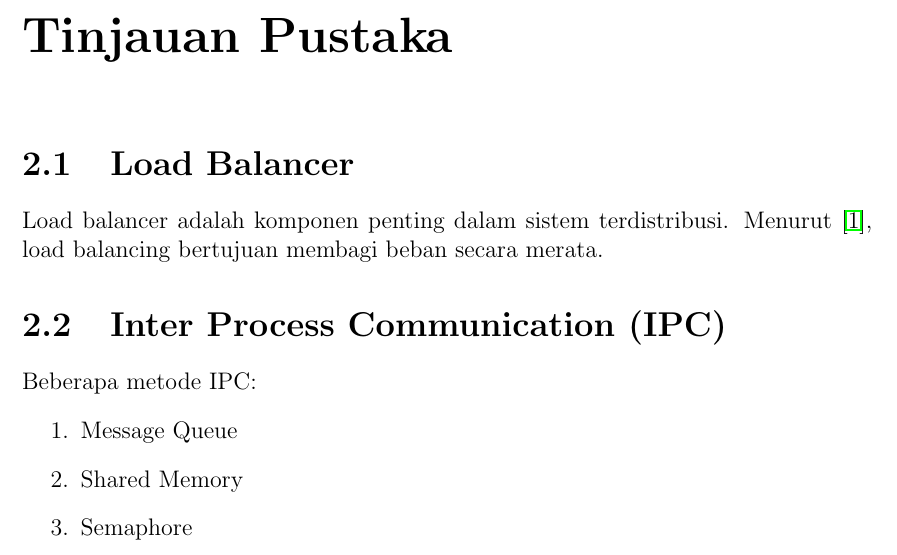
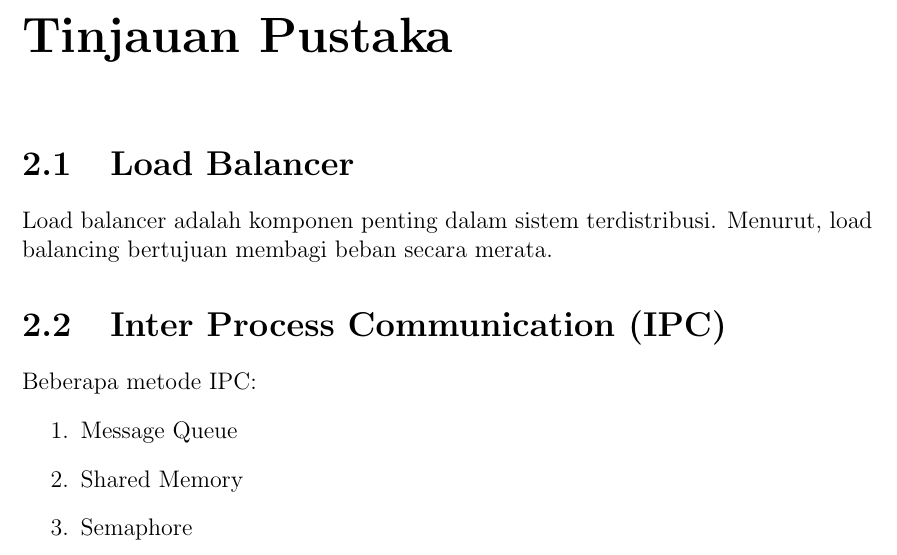
Before and after one commit to irfansandyy/small-projects, a LaTeX document (random-code/nyoba.tex): part of page 6 of 11 before the commit and part of page 6 of 10 after it, cut so that both start at the same text. Compiled offline with pdfLaTeX.

Commit message:
modified:   random-code/nyoba.tex

```diff
--- a/random-code/nyoba.tex
+++ b/random-code/nyoba.tex
@@ -40,7 +39,7 @@
 \chapter{Tinjauan Pustaka}
 
 \section{Load Balancer}
-Load balancer adalah komponen penting dalam sistem terdistribusi. Menurut \cite{tanenbaum2016}, load balancing bertujuan membagi beban secara merata.
+Load balancer adalah komponen penting dalam sistem terdistribusi. Menurut, load balancing bertujuan membagi beban secara merata.
 
 \section{Inter Process Communication (IPC)}
 Beberapa metode IPC:
```
Also changed, not shown: random-code/nyoba.tex (2 more changed lines).
